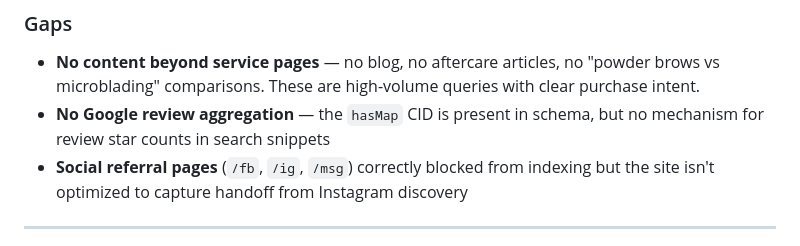
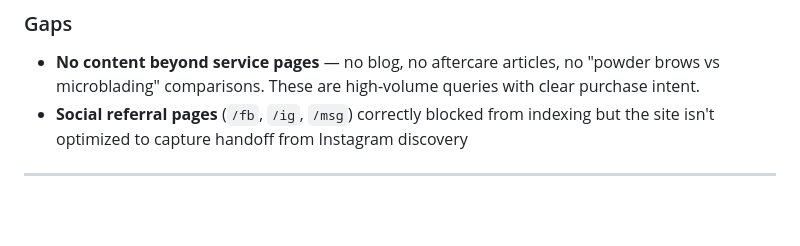
Before and after one commit to alcxyz/annaetattoo.github.io, a Markdown page: docs/seo-assessment-2026-04-01.md, the part around the change. Rendered like a GitHub page; blank space fills up the shorter version.

Commit message:
remove duplicate/misleading review aggregation gap from assessment
GBP reviews via Elfsight already cover local discoverability. The note
was redundant with the AggregateRating schema point and incorrectly
implied a gap that doesn't exist.

Co-Authored-By: Claude Sonnet 4.6 <noreply@anthropic.com>

```diff
--- a/docs/seo-assessment-2026-04-01.md
+++ b/docs/seo-assessment-2026-04-01.md
@@ -38,7 +38,6 @@
 
 ### Gaps
 - **No content beyond service pages** — no blog, no aftercare articles, no "powder brows vs microblading" comparisons. These are high-volume queries with clear purchase intent.
-- **No Google review aggregation** — the `hasMap` CID is present in schema, but no mechanism for review star counts in search snippets
 - **Social referral pages** (`/fb`, `/ig`, `/msg`) correctly blocked from indexing but the site isn't optimized to capture handoff from Instagram discovery
 
 ---
```
